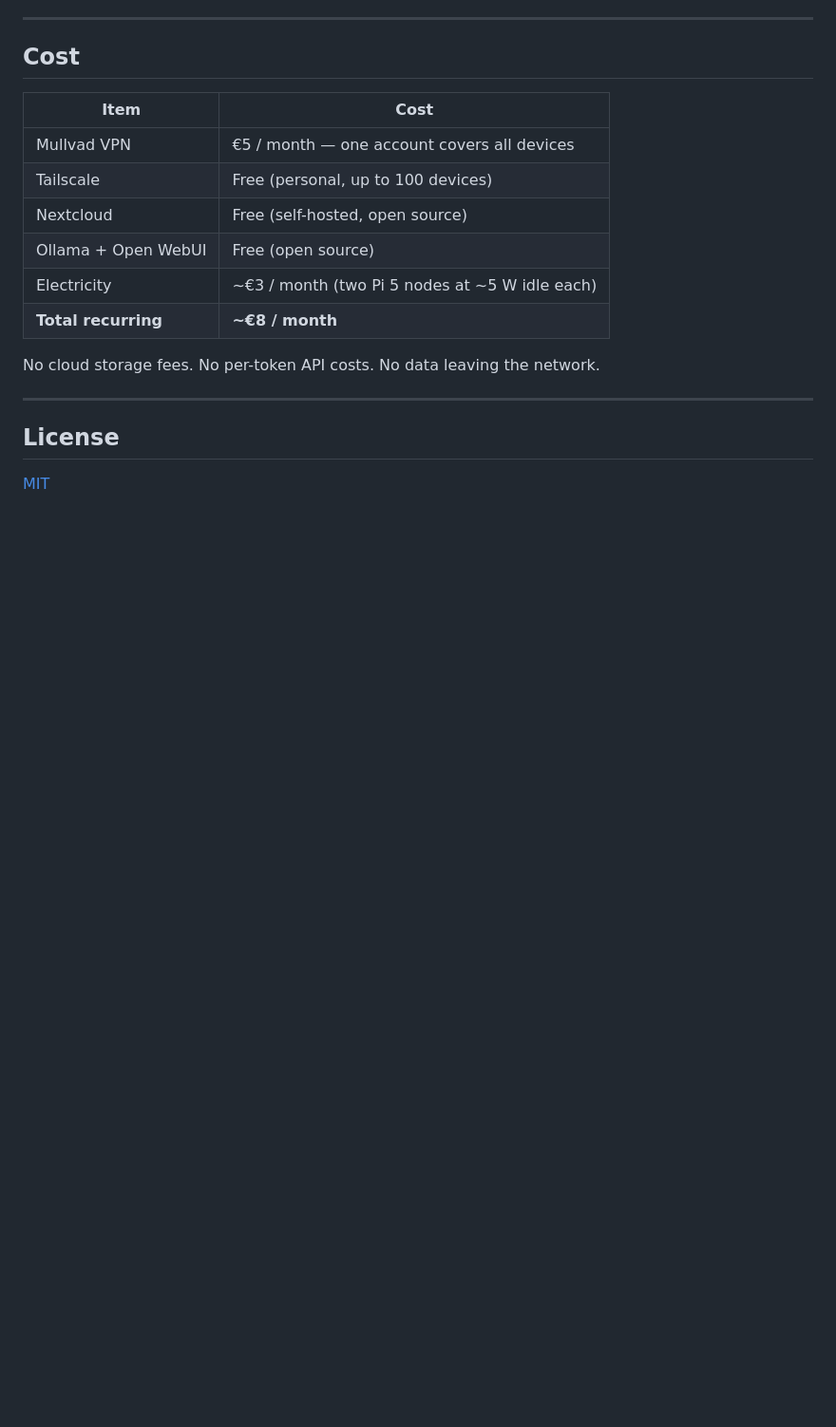
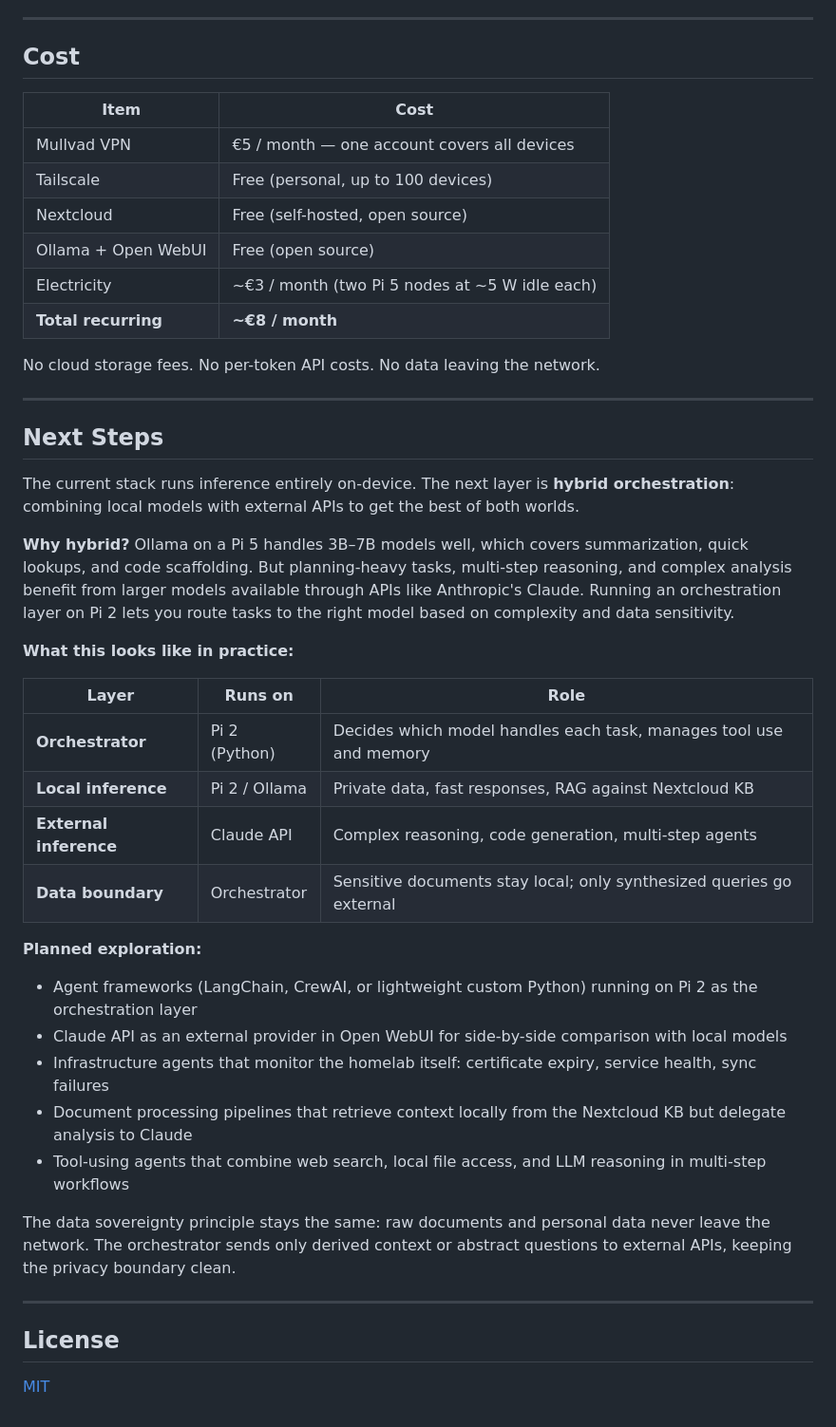
Before and after one commit to vincevv017/pi-homelab, a Markdown page: README.md, the part around the change. Shown at 95% size. GitHub-like rendering; blank space fills up the shorter version.

Commit message:
add next steps

```diff
--- a/README.md
+++ b/README.md
@@ -233,6 +233,33 @@ No cloud storage fees. No per-token API costs. No data leaving the network.
 
 ---
 
+## Next Steps
+
+The current stack runs inference entirely on-device. The next layer is **hybrid orchestration**: combining local models with external APIs to get the best of both worlds.
+
+**Why hybrid?** Ollama on a Pi 5 handles 3B–7B models well, which covers summarization, quick lookups, and code scaffolding. But planning-heavy tasks, multi-step reasoning, and complex analysis benefit from larger models available through APIs like Anthropic's Claude. Running an orchestration layer on Pi 2 lets you route tasks to the right model based on complexity and data sensitivity.
+
+**What this looks like in practice:**
+
+| Layer | Runs on | Role |
+|---|---|---|
+| **Orchestrator** | Pi 2 (Python) | Decides which model handles each task, manages tool use and memory |
+| **Local inference** | Pi 2 / Ollama | Private data, fast responses, RAG against Nextcloud KB |
+| **External inference** | Claude API | Complex reasoning, code generation, multi-step agents |
+| **Data boundary** | Orchestrator | Sensitive documents stay local; only synthesized queries go external |
+
+**Planned exploration:**
+
+- Agent frameworks (LangChain, CrewAI, or lightweight custom Python) running on Pi 2 as the orchestration layer
+- Claude API as an external provider in Open WebUI for side-by-side comparison with local models
+- Infrastructure agents that monitor the homelab itself: certificate expiry, service health, sync failures
+- Document processing pipelines that retrieve context locally from the Nextcloud KB but delegate analysis to Claude
+- Tool-using agents that combine web search, local file access, and LLM reasoning in multi-step workflows
+
+The data sovereignty principle stays the same: raw documents and personal data never leave the network. The orchestrator sends only derived context or abstract questions to external APIs, keeping the privacy boundary clean.
+
+---
+
 ## License
 
 [MIT](./LICENSE)
```
